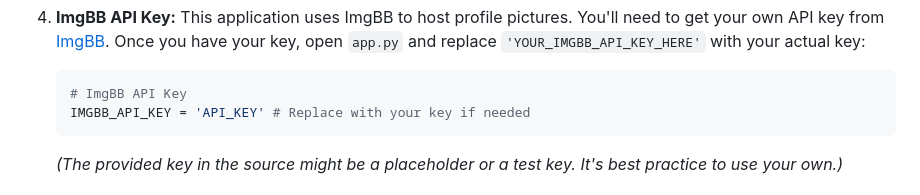
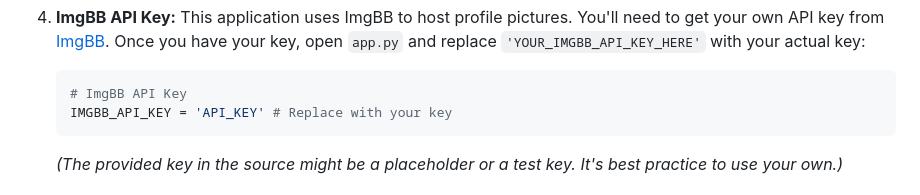
Before and after one commit to the-matrix9/chat_app, a Markdown page: README.md, the part around the change. Drawn GitHub-style.

````diff
--- a/README.md
+++ b/README.md
@@ -90,7 +90,7 @@ Welcome to the Real-Time Chat Application! This project is a dynamic and interac
     Once you have your key, open `app.py` and replace `'YOUR_IMGBB_API_KEY_HERE'` with your actual key:
     ```python
     # ImgBB API Key
-    IMGBB_API_KEY = 'API_KEY' # Replace with your key if needed
+    IMGBB_API_KEY = 'API_KEY' # Replace with your key
     ```
     *(The provided key in the source might be a placeholder or a test key. It's best practice to use your own.)*
 
````
